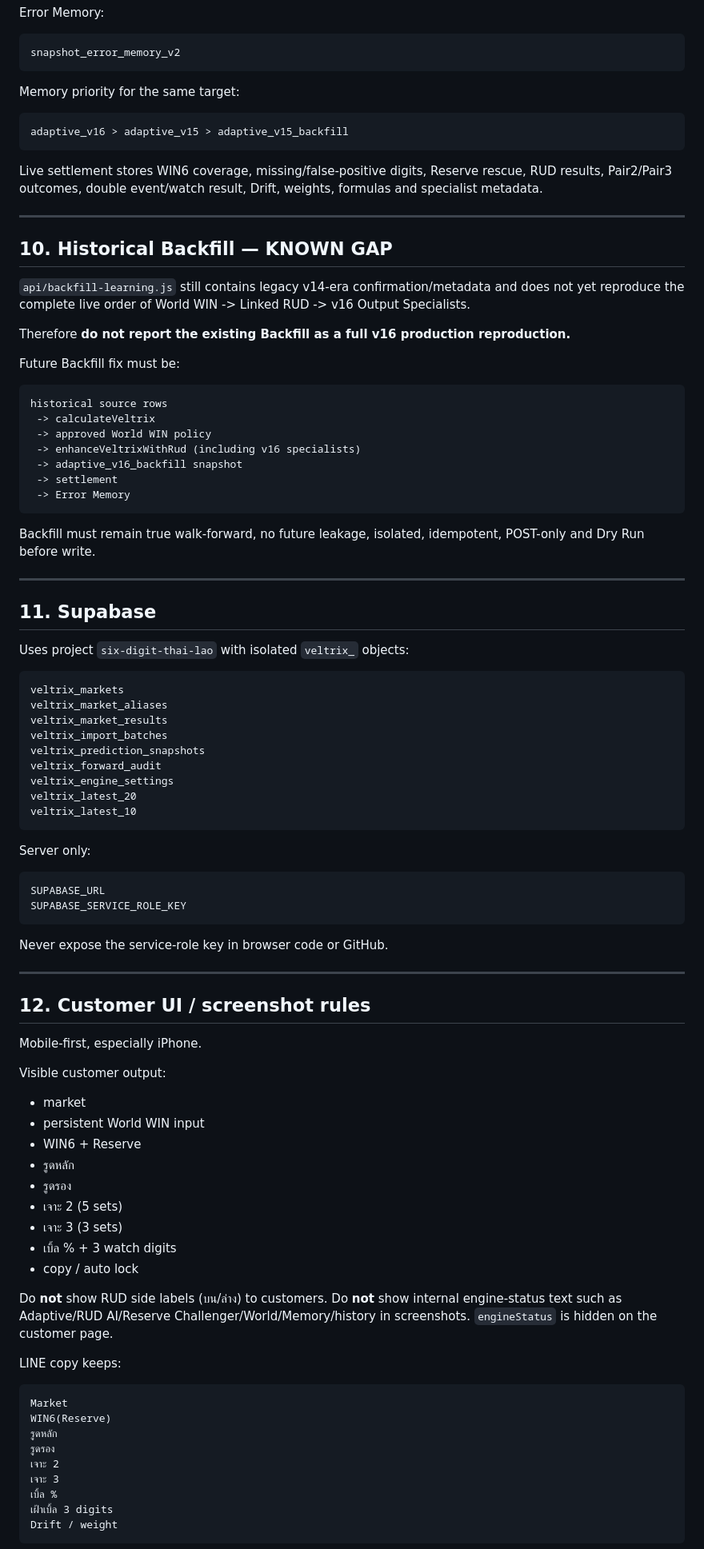
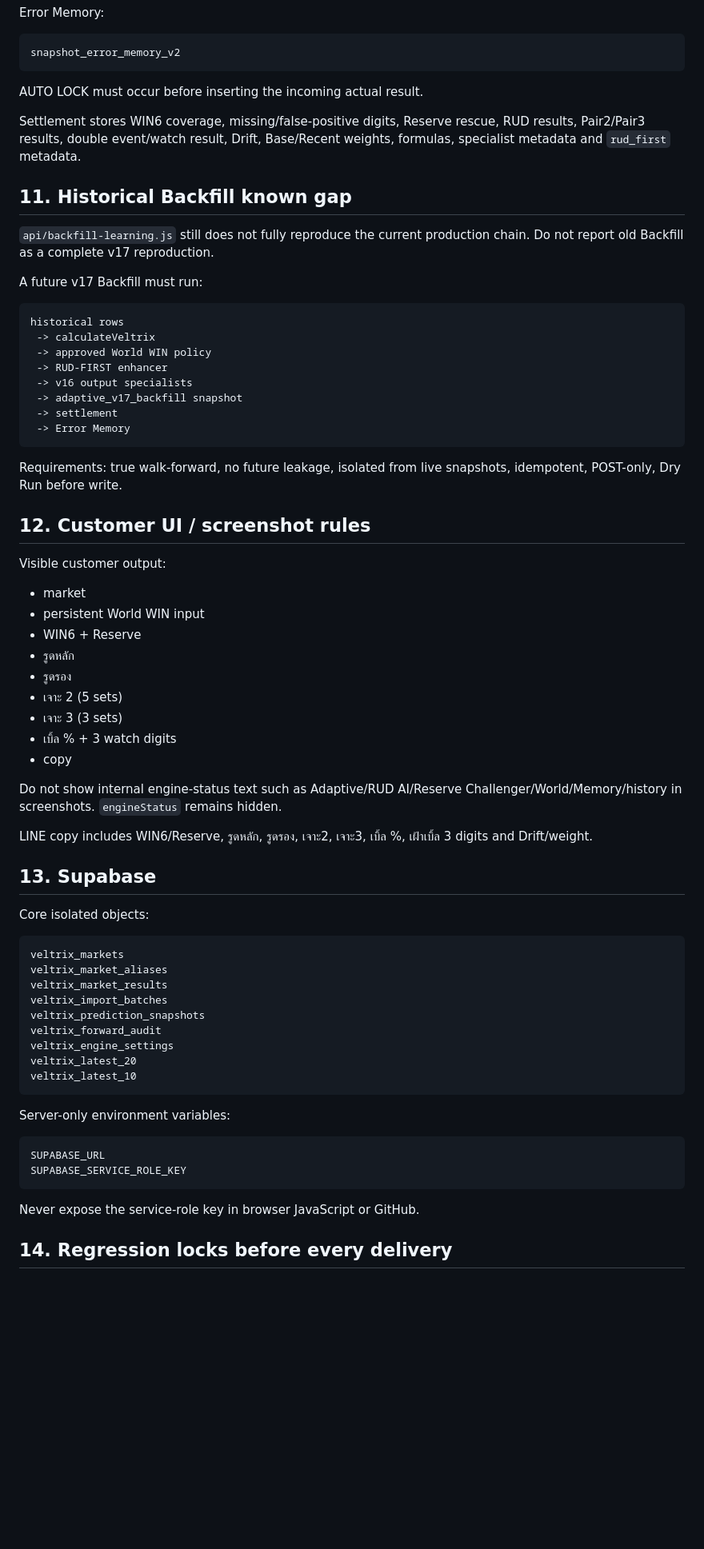
Before and after one commit to seasonday41-bot/Veltrix, a Markdown page: README.md, the part around one of its changes. Shown at 80% size. GitHub-like rendering; blank space fills up the shorter version.

````diff
--- a/README.md
+++ b/README.md
@@ -295,41 +221,50 @@ Error Memory:
 snapshot_error_memory_v2
 ```
 
-Memory priority for the same target:
+AUTO LOCK must occur before inserting the incoming actual result.
+
+Settlement stores WIN6 coverage, missing/false-positive digits, Reserve rescue, RUD results, Pair2/Pair3 results, double event/watch result, Drift, Base/Recent weights, formulas, specialist metadata and `rud_first` metadata.
+
+## 11. Historical Backfill known gap
+
+`api/backfill-learning.js` still does not fully reproduce the current production chain. Do not report old Backfill as a complete v17 reproduction.
+
+A future v17 Backfill must run:
 
 ```text
-adaptive_v16 > adaptive_v15 > adaptive_v15_backfill
-```
-
-Live settlement stores WIN6 coverage, missing/false-positive digits, Reserve rescue, RUD results, Pair2/Pair3 outcomes, double event/watch result, Drift, weights, formulas and specialist metadata.
-
----
-
-## 10. Historical Backfill — KNOWN GAP
-
-`api/backfill-learning.js` still contains legacy v14-era confirmation/metadata and does not yet reproduce the complete live order of World WIN -> Linked RUD -> v16 Output Specialists.
-
-Therefore **do not report the existing Backfill as a full v16 production reproduction.**
-
-Future Backfill fix must be:
-
-```text
-historical source rows
+historical rows
  -> calculateVeltrix
  -> approved World WIN policy
- -> enhanceVeltrixWithRud (including v16 specialists)
- -> adaptive_v16_backfill snapshot
+ -> RUD-FIRST enhancer
+ -> v16 output specialists
+ -> adaptive_v17_backfill snapshot
  -> settlement
  -> Error Memory
 ```
 
-Backfill must remain true walk-forward, no future leakage, isolated, idempotent, POST-only and Dry Run before write.
+Requirements: true walk-forward, no future leakage, isolated from live snapshots, idempotent, POST-only, Dry Run before write.
 
----
+## 12. Customer UI / screenshot rules
 
-## 11. Supabase
+Visible customer output:
 
-Uses project `six-digit-thai-lao` with isolated `veltrix_` objects:
+- market
+- persistent World WIN input
+- WIN6 + Reserve
+- รูดหลัก
+- รูดรอง
+- เจาะ 2 (5 sets)
+- เจาะ 3 (3 sets)
+- เบิ้ล % + 3 watch digits
+- copy
+
+Do not show internal engine-status text such as Adaptive/RUD AI/Reserve Challenger/World/Memory/history in screenshots. `engineStatus` remains hidden.
+
+LINE copy includes WIN6/Reserve, รูดหลัก, รูดรอง, เจาะ2, เจาะ3, เบิ้ล %, เฝ้าเบิ้ล 3 digits and Drift/weight.
+
+## 13. Supabase
+
+Core isolated objects:
 
 ```text
 veltrix_markets
@@ -343,47 +278,14 @@ veltrix_latest_20
 veltrix_latest_10
 ```
 
-Server only:
+Server-only environment variables:
 
 ```text
 SUPABASE_URL
 SUPABASE_SERVICE_ROLE_KEY
 ```
 
-Never expose the service-role key in browser code or GitHub.
+Never expose the service-role key in browser JavaScript or GitHub.
 
----
+## 14. Regression locks before every delivery
 
-## 12. Customer UI / screenshot rules
-
-Mobile-first, especially iPhone.
-
-Visible customer output:
-
-- market
-- persistent World WIN input
-- WIN6 + Reserve
-- รูดหลัก
-- รูดรอง
-- เจาะ 2 (5 sets)
-- เจาะ 3 (3 sets)
-- เบิ้ล % + 3 watch digits
-- copy / auto lock
-
-Do **not** show RUD side labels (บน/ล่าง) to customers.
-Do **not** show internal engine-status text such as Adaptive/RUD AI/Reserve Challenger/World/Memory/history in screenshots. `engineStatus` is hidden on the customer page.
-
-LINE copy keeps:
-
-```text
-Market
-WIN6(Reserve)
-รูดหลัก
-รูดรอง
-เจาะ 2
-เจาะ 3
-เบิ้ล %
-เฝ้าเบิ้ล 3 digits
-Drift / weight
-```
-
````
Also changed, not shown: other parts of README.md (+102 -190 lines).
